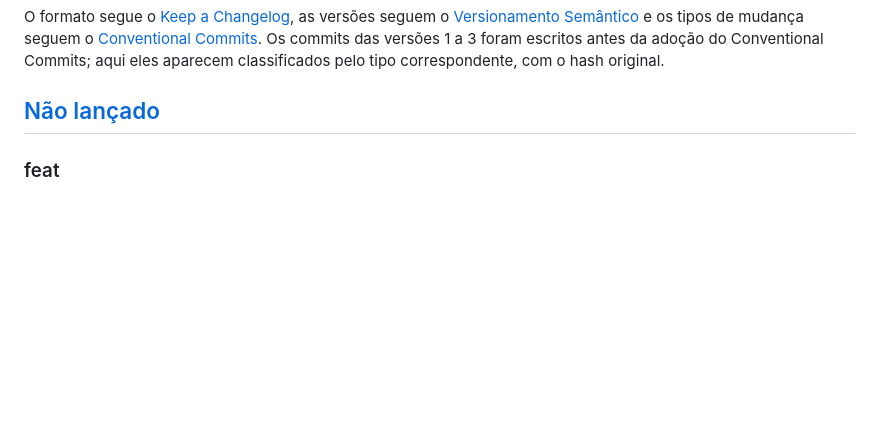
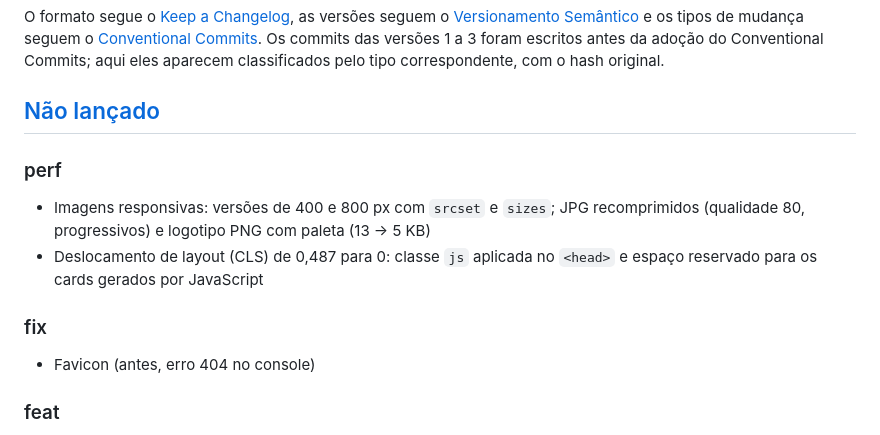
Before and after one commit to FehAzevedo/ong-maos-solidarias, a Markdown page: CHANGELOG.md, the part around the change. GitHub-like rendering; blank space fills up the shorter version.

```diff
--- a/CHANGELOG.md
+++ b/CHANGELOG.md
@@ -5,6 +5,13 @@ Todas as mudanças relevantes do projeto, organizadas por versão.
 O formato segue o [Keep a Changelog](https://keepachangelog.com/pt-BR/1.1.0/), as versões seguem o [Versionamento Semântico](https://semver.org/lang/pt-BR/) e os tipos de mudança seguem o [Conventional Commits](https://www.conventionalcommits.org/pt-br/v1.0.0/). Os commits das versões 1 a 3 foram escritos antes da adoção do Conventional Commits; aqui eles aparecem classificados pelo tipo correspondente, com o hash original.
 
 ## [Não lançado]
+
+### perf
+- Imagens responsivas: versões de 400 e 800 px com `srcset` e `sizes`; JPG recomprimidos (qualidade 80, progressivos) e logotipo PNG com paleta (13 → 5 KB)
+- Deslocamento de layout (CLS) de 0,487 para 0: classe `js` aplicada no `<head>` e espaço reservado para os cards gerados por JavaScript
+
+### fix
+- Favicon (antes, erro 404 no console)
 
 ### feat
 - Temas escuro e de alto contraste, escolhidos no menu ou automáticos por `prefers-color-scheme` e `prefers-contrast`, com a escolha salva no `localStorage`
```
Also changed, not shown: README.md (+17 -0 lines).
